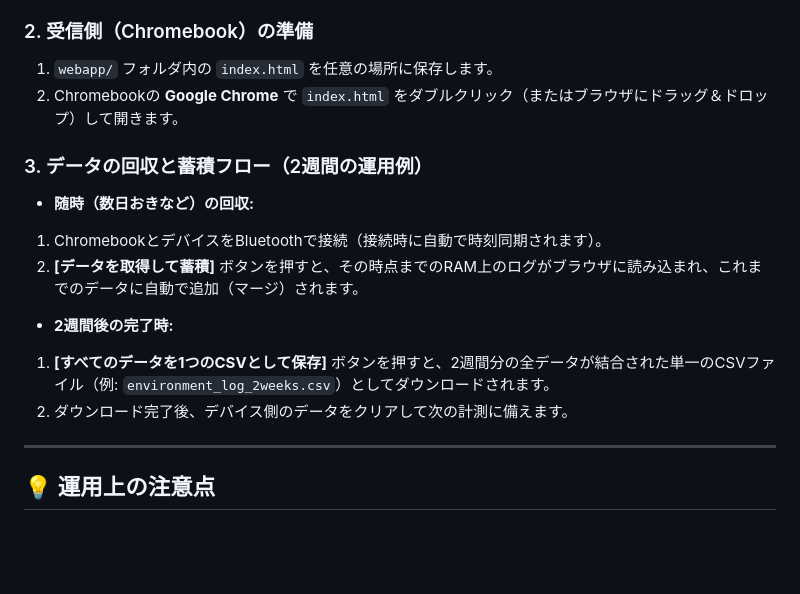
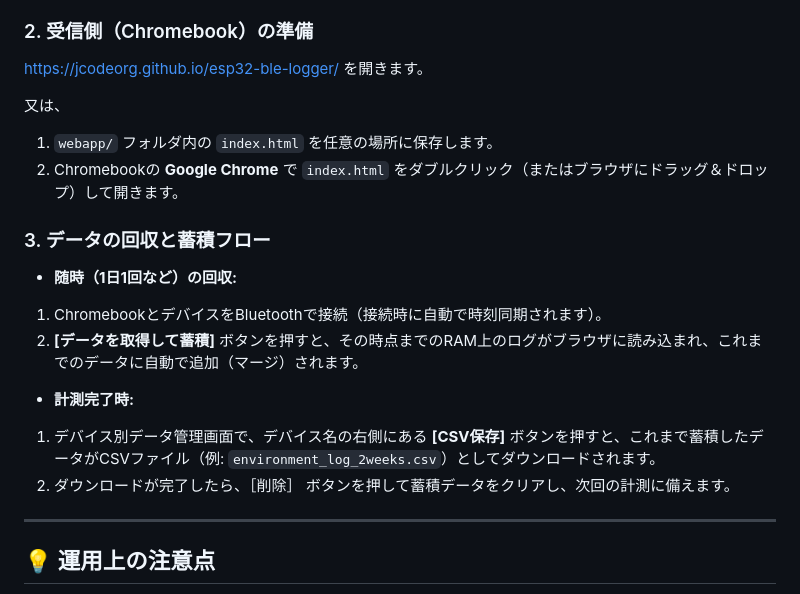
Before and after one commit to jcodeorg/esp32-ble-logger, a Markdown page: README.md, the part around the change. Drawn GitHub-style; blank space fills up the shorter version.

Commit message:
docs公開と README.md 更新

```diff
--- a/README.md
+++ b/README.md
@@ -65,20 +65,22 @@ esp32-ble-logger/
 
 ### 2. 受信側（Chromebook）の準備
 
+https://jcodeorg.github.io/esp32-ble-logger/  を開きます。
+
+又は、
 1. `webapp/` フォルダ内の `index.html` を任意の場所に保存します。
 2. Chromebookの **Google Chrome** で `index.html` をダブルクリック（またはブラウザにドラッグ＆ドロップ）して開きます。
 
-### 3. データの回収と蓄積フロー（2週間の運用例）
+### 3. データの回収と蓄積フロー
 
-* **随時（数日おきなど）の回収:**
+* **随時（1日1回など）の回収:**
 1. ChromebookとデバイスをBluetoothで接続（接続時に自動で時刻同期されます）。
 2. **[データを取得して蓄積]** ボタンを押すと、その時点までのRAM上のログがブラウザに読み込まれ、これまでのデータに自動で追加（マージ）されます。
 
 
-* **2週間後の完了時:**
-1. **[すべてのデータを1つのCSVとして保存]** ボタンを押すと、2週間分の全データが結合された単一のCSVファイル（例: `environment_log_2weeks.csv`）としてダウンロードされます。
-2. ダウンロード完了後、デバイス側のデータをクリアして次の計測に備えます。
-
+* **計測完了時:**
+1. デバイス別データ管理画面で、デバイス名の右側にある **[CSV保存]** ボタンを押すと、これまで蓄積したデータがCSVファイル（例: `environment_log_2weeks.csv`）としてダウンロードされます。
+2. ダウンロードが完了したら、［削除］ ボタンを押して蓄積データをクリアし、次回の計測に備えます。
 
 
 ---
```
